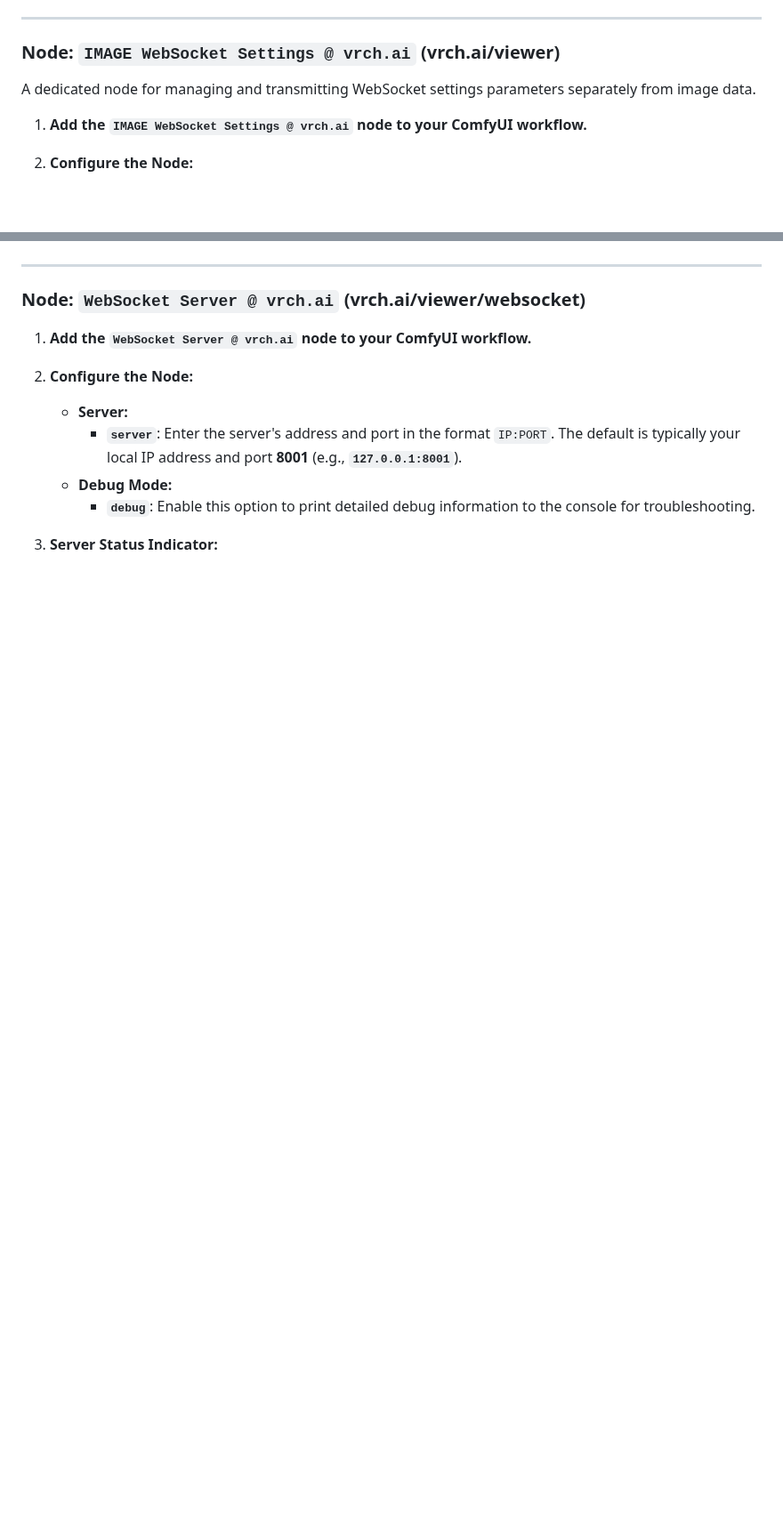
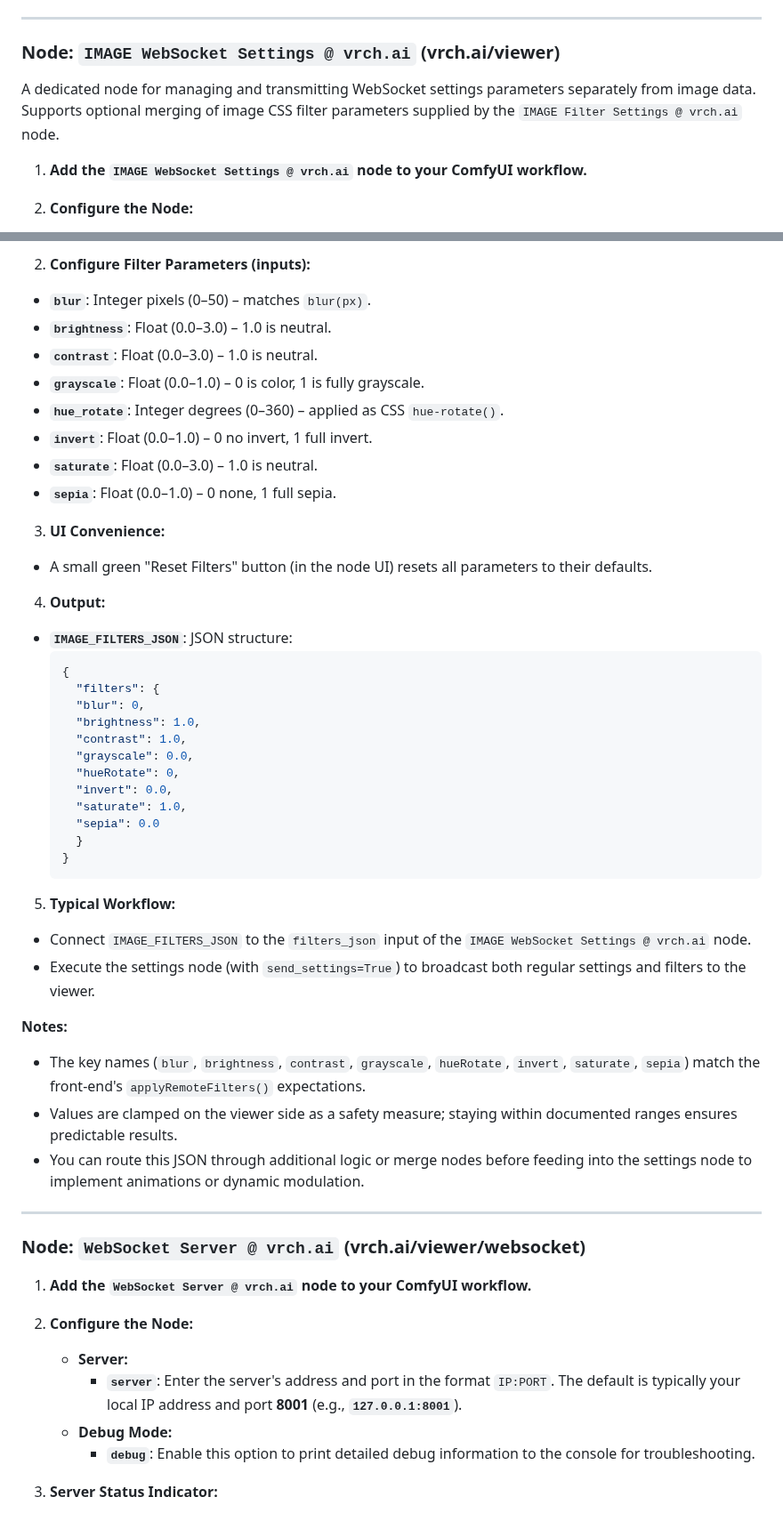
Before and after one commit to VrchStudio/comfyui-web-viewer, a Markdown page: docs/websocket_nodes.md, 2 parts joined by grey strips. Shown at 89% size. Drawn GitHub-style; blank space fills up the shorter version.

````diff
--- a/docs/websocket_nodes.md
+++ b/docs/websocket_nodes.md
@@ -97,7 +97,7 @@ A simplified version of the main WebSocket image viewer node that focuses purely
 
 ### Node: `IMAGE WebSocket Settings @ vrch.ai` (vrch.ai/viewer)
 
-A dedicated node for managing and transmitting WebSocket settings parameters separately from image data.
+A dedicated node for managing and transmitting WebSocket settings parameters separately from image data. Supports optional merging of image CSS filter parameters supplied by the `IMAGE Filter Settings @ vrch.ai` node.
 
 1. **Add the `IMAGE WebSocket Settings @ vrch.ai` node to your ComfyUI workflow.**
 
@@ -142,3 +177,41 @@ A dedicated node for managing and transmitting WebSocket settings parameters sep
+2. **Configure Filter Parameters (inputs):**
+  - **`blur`**: Integer pixels (0–50) – matches `blur(px)`.
+  - **`brightness`**: Float (0.0–3.0) – 1.0 is neutral.
+  - **`contrast`**: Float (0.0–3.0) – 1.0 is neutral.
+  - **`grayscale`**: Float (0.0–1.0) – 0 is color, 1 is fully grayscale.
+  - **`hue_rotate`**: Integer degrees (0–360) – applied as CSS `hue-rotate()`.
+  - **`invert`**: Float (0.0–1.0) – 0 no invert, 1 full invert.
+  - **`saturate`**: Float (0.0–3.0) – 1.0 is neutral.
+  - **`sepia`**: Float (0.0–1.0) – 0 none, 1 full sepia.
+
+3. **UI Convenience:**
+  - A small green "Reset Filters" button (in the node UI) resets all parameters to their defaults.
+
+4. **Output:**
+  - **`IMAGE_FILTERS_JSON`**: JSON structure:
+    ```json
+    {
+      "filters": {
+      "blur": 0,
+      "brightness": 1.0,
+      "contrast": 1.0,
+      "grayscale": 0.0,
+      "hueRotate": 0,
+      "invert": 0.0,
+      "saturate": 1.0,
+      "sepia": 0.0
+      }
+    }
+    ```
+
+5. **Typical Workflow:**
+  - Connect `IMAGE_FILTERS_JSON` to the `filters_json` input of the `IMAGE WebSocket Settings @ vrch.ai` node.
+  - Execute the settings node (with `send_settings=True`) to broadcast both regular settings and filters to the viewer.
+
+**Notes:**
+- The key names (`blur`, `brightness`, `contrast`, `grayscale`, `hueRotate`, `invert`, `saturate`, `sepia`) match the front‑end's `applyRemoteFilters()` expectations.
+- Values are clamped on the viewer side as a safety measure; staying within documented ranges ensures predictable results.
+- You can route this JSON through additional logic or merge nodes before feeding into the settings node to implement animations or dynamic modulation.
 
 ---
 
````
Also changed, not shown: other parts of docs/websocket_nodes.md (+45 -10 lines).
